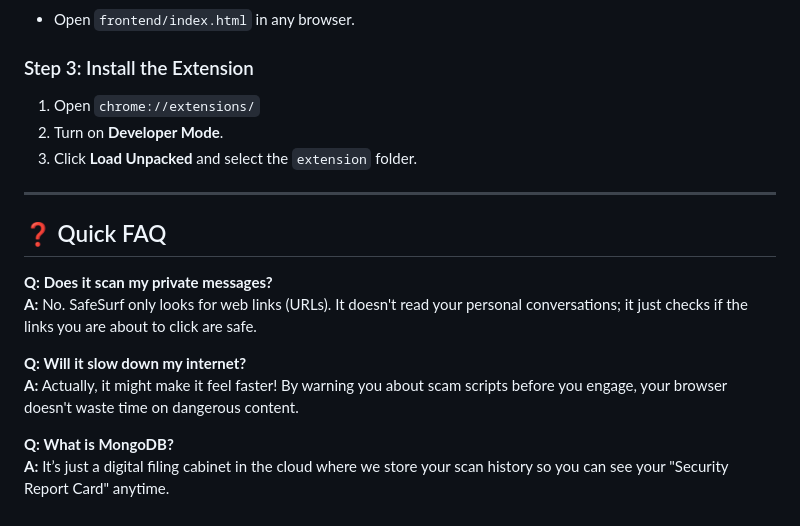
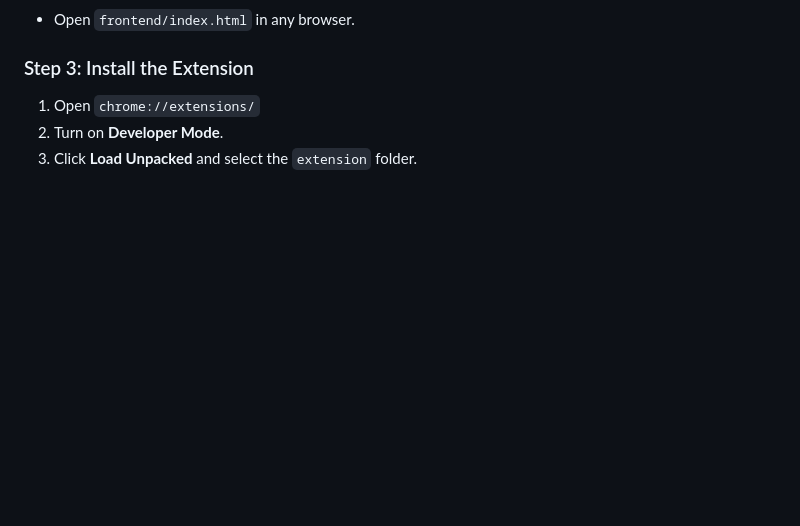
Before and after one commit to nikhil6393/SAFESURF-A-Deterministic-Framework-for-Real-Time-Phishing-Detection-in-Web-Browsers, a Markdown page: README.md, the part around the change. Drawn GitHub-style; blank space fills up the shorter version.

Commit message:
Remove FAQ section from README
Removed the FAQ section from the README.

```diff
--- a/README.md
+++ b/README.md
@@ -108,16 +108,3 @@ This is the powerhouse that processes all the data.
 1. Open `chrome://extensions/`
 2. Turn on **Developer Mode**.
 3. Click **Load Unpacked** and select the `extension` folder.
-
----
-
-## ❓ Quick FAQ
-
-**Q: Does it scan my private messages?**
-**A:** No. SafeSurf only looks for web links (URLs). It doesn't read your personal conversations; it just checks if the links you are about to click are safe.
-
-**Q: Will it slow down my internet?**
-**A:** Actually, it might make it feel faster! By warning you about scam scripts before you engage, your browser doesn't waste time on dangerous content.
-
-**Q: What is MongoDB?**
-**A:** It’s just a digital filing cabinet in the cloud where we store your scan history so you can see your "Security Report Card" anytime.
```
